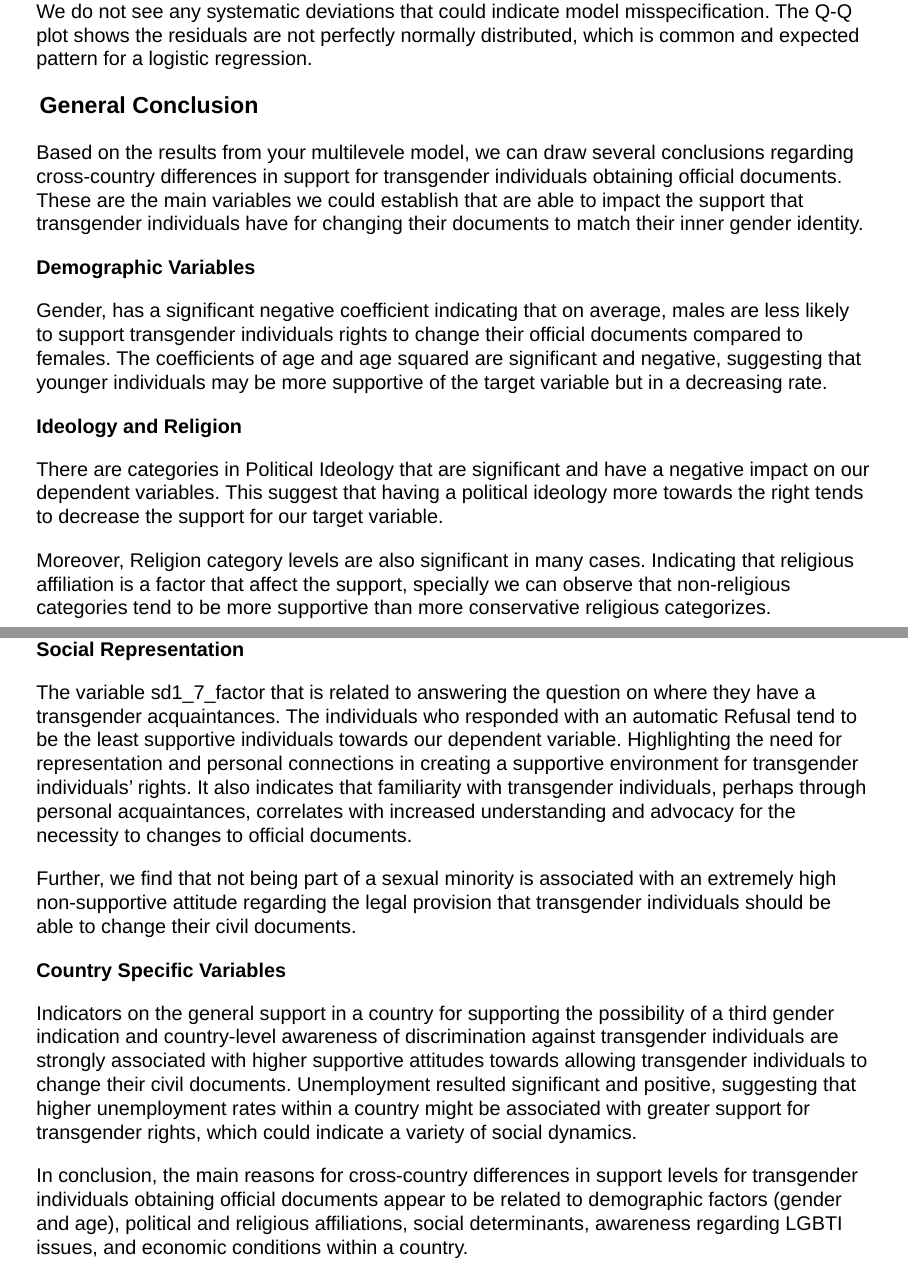
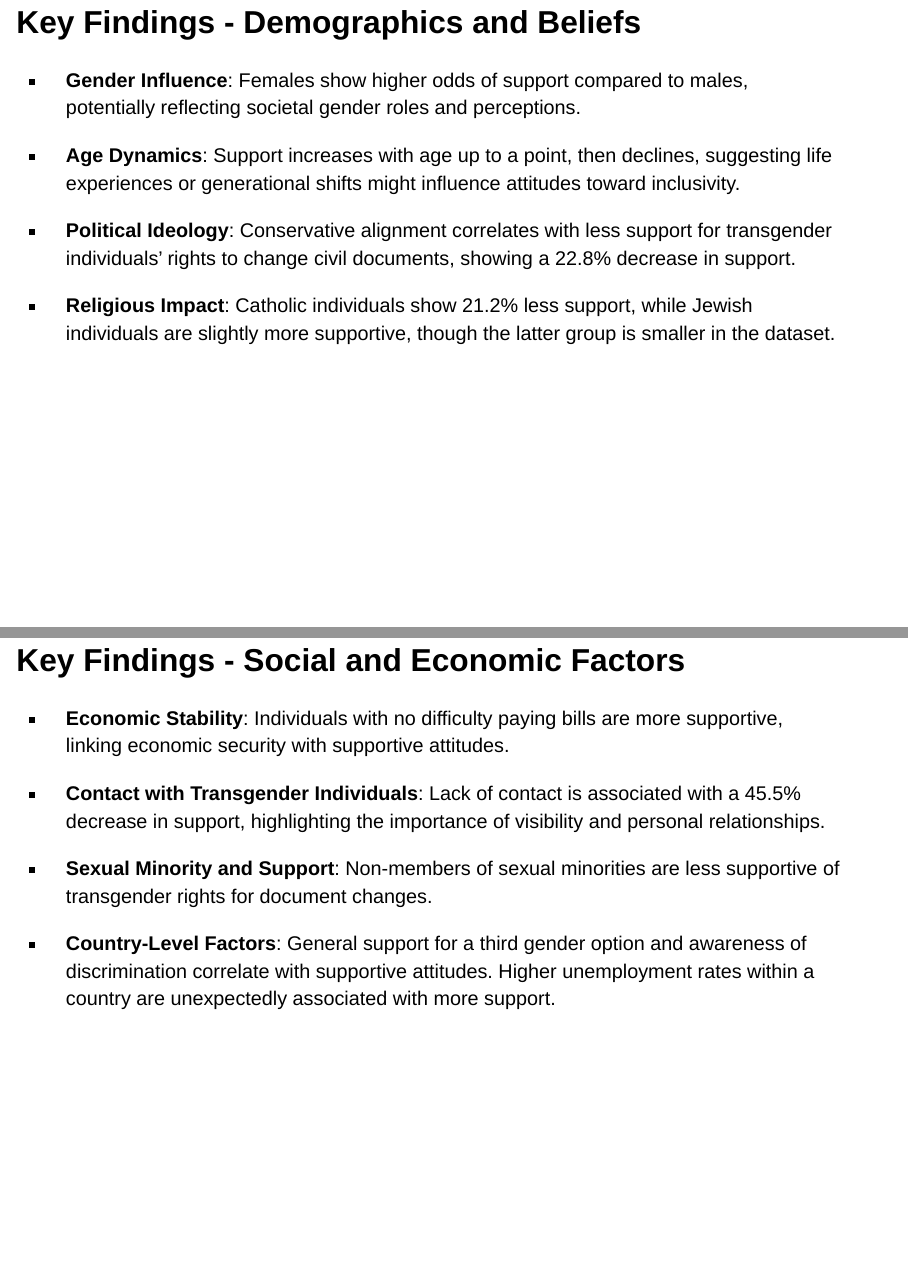
Before and after one commit to alexandra-rose/surveyMethodologyAssignment-24, a Quarto document (presentation.qmd): pages 24 and 25 of 26 before the commit and pages 25 and 26 of 27 after it, joined at a grey line. Rendered offline with R 4.5, knitr and Pandoc in place of Quarto, with nearby package versions; drawn as Slidy slides in place of the format the file asks for; code that draws random numbers runs with fixed seeds of ours; some code elsewhere in the file could not run offline.

Commit message:
updating my presentation part, add stargazer, remove extra

```diff
--- a/presentation.qmd
+++ b/presentation.qmd
@@ -751,28 +757,27 @@ qqmath(~ resid(glm_model_4, type = "pearson"), distribution = qnorm,
 
 We do not see any systematic deviations that could indicate model misspecification. The Q-Q plot shows the residuals are not perfectly normally distributed, which is common and expected pattern for a logistic regression.
 
-### General Conclusion
+## Key Findings - Demographics and Beliefs
 
-Based on the results from your multilevele model, we can draw several conclusions regarding cross-country differences in support for transgender individuals obtaining official documents. These are the main variables we could establish that are able to impact the support that transgender individuals have for changing their documents to match their inner gender identity.
+-   **Gender Influence**: Females show higher odds of support compared to males, potentially reflecting societal gender roles and perceptions.
 
-**Demographic Variables**
+-   **Age Dynamics**: Support increases with age up to a point, then declines, suggesting life experiences or generational shifts might influence attitudes toward inclusivity.
 
-Gender, has a significant negative coefficient indicating that on average, males are less likely to support transgender individuals rights to change their official documents compared to females. The coefficients of age and age squared are significant and negative, suggesting that younger individuals may be more supportive of the target variable but in a decreasing rate.
+-   **Political Ideology**: Conservative alignment correlates with less support for transgender individuals' rights to change civil documents, showing a 22.8% decrease in support.
 
-**Ideology and Religion**
+-   **Religious Impact**: Catholic individuals show 21.2% less support, while Jewish individuals are slightly more supportive, though the latter group is smaller in the dataset.
 
-There are categories in Political Ideology that are significant and have a negative impact on our dependent variables. This suggest that having a political ideology more towards the right tends to decrease the support for our target variable.
+## Key Findings - Social and Economic Factors
 
-Moreover, Religion category levels are also significant in many cases. Indicating that religious affiliation is a factor that affect the support, specially we can observe that non-religious categories tend to be more supportive than more conservative religious categorizes.
+-   **Economic Stability**: Individuals with no difficulty paying bills are more supportive, linking economic security with supportive attitudes.
 
-**Social Representation**
+-   **Contact with Transgender Individuals**: Lack of contact is associated with a 45.5% decrease in support, highlighting the importance of visibility and personal relationships.
 
-The variable sd1_7_factor that is related to answering the question on where they have a transgender acquaintances. The individuals who responded with an automatic Refusal tend to be the least supportive individuals towards our dependent variable. Highlighting the need for representation and personal connections in creating a supportive environment for transgender individuals' rights. It also indicates that familiarity with transgender individuals, perhaps through personal acquaintances, correlates with increased understanding and advocacy for the necessity to changes to official documents.
+-   **Sexual Minority and Support**: Non-members of sexual minorities are less supportive of transgender rights for document changes.
 
-Further, we find that not being part of a sexual minority is associated with an extremely high non-supportive attitude regarding the legal provision that transgender individuals should be able to change their civil documents.
+-   **Country-Level Factors**: General support for a third gender option and awareness of discrimination correlate with supportive attitudes. Higher unemployment rates within a country are unexpectedly associated with more support.
 
-**Country Specific Variables**
+## Conclusion
 
-Indicators on the general support in a country for supporting the possibility of a third gender indication and country-level awareness of discrimination against transgender individuals are strongly associated with higher supportive attitudes towards allowing transgender individuals to change their civil documents. Unemployment resulted significant and positive, suggesting that higher unemployment rates within a country might be associated with greater support for transgender rights, which could indicate a variety of social dynamics.
+-   **Cross-Country Differences**: Variations in support for transgender rights across countries are influenced by demographics (gender, age), political and religious affiliations, social determinants, awareness of LGBTI issues, and economic conditions.
 
-In conclusion, the main reasons for cross-country differences in support levels for transgender individuals obtaining official documents appear to be related to demographic factors (gender and age), political and religious affiliations, social determinants, awareness regarding LGBTI issues, and economic conditions within a country.
```
Also changed, not shown: presentation.qmd (14 more changed lines).
